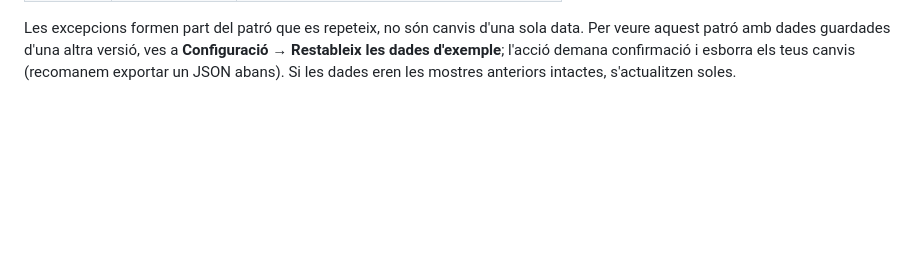
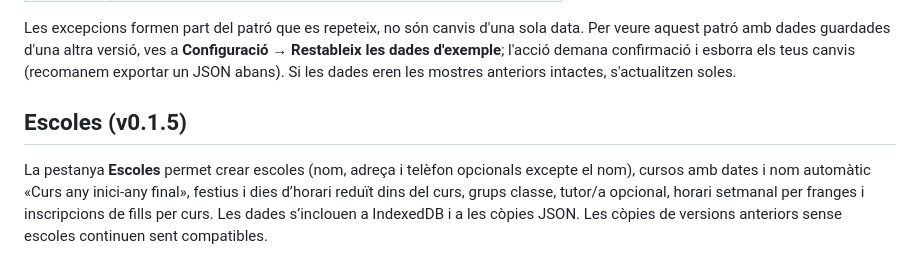
Before and after one commit to guiutio/calendari-familiar, a Markdown page: README.md, the part around the change. Rendered like a GitHub page; blank space fills up the shorter version.

Commit message:
Documenta Escoles i la compatibilitat v0.1.5

```diff
--- a/README.md
+++ b/README.md
@@ -91,3 +91,8 @@ El patró comença el **dilluns 12 d’octubre de 2026** i es repeteix cada **70
 | 10 | Pare | Dissabte i diumenge: Mare (19–20/12/2026) |
 
 Les excepcions formen part del patró que es repeteix, no són canvis d'una sola data. Per veure aquest patró amb dades guardades d'una altra versió, ves a **Configuració → Restableix les dades d'exemple**; l'acció demana confirmació i esborra els teus canvis (recomanem exportar un JSON abans). Si les dades eren les mostres anteriors intactes, s'actualitzen soles.
+
+
+## Escoles (v0.1.5)
+
+La pestanya **Escoles** permet crear escoles (nom, adreça i telèfon opcionals excepte el nom), cursos amb dates i nom automàtic «Curs any inici-any final», festius i dies d’horari reduït dins del curs, grups classe, tutor/a opcional, horari setmanal per franges i inscripcions de fills per curs. Les dades s’inclouen a IndexedDB i a les còpies JSON. Les còpies de versions anteriors sense escoles continuen sent compatibles.
```
